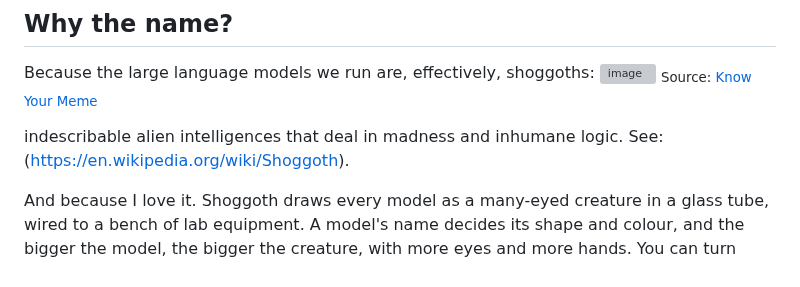
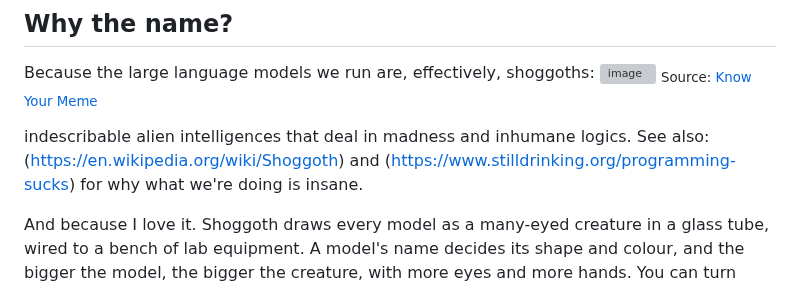
Before and after one commit to yudhanjaya/Shoggoth, a Markdown page: README.md, the part around the change. Drawn GitHub-style; grey boxes are pictures that could not be loaded.

Commit message:
Revise shoggoth description and add references
Updated the README to include additional references and clarify the description of shoggoths.

```diff
--- a/README.md
+++ b/README.md
@@ -29,7 +29,7 @@ Because the large language models we run are, effectively, shoggoths:
 <img width="1357" height="758" alt="image" src="https://github.com/user-attachments/assets/9d30246f-b926-4e1a-a035-3e43bfb1b242" />
 <sub>Source: [Know Your Meme](https://knowyourmeme.com/sensitive/memes/shoggoth-with-smiley-face-artificial-intelligence)</sub>
 
-indescribable alien intelligences that deal in madness and inhumane logic. See: (https://en.wikipedia.org/wiki/Shoggoth).
+indescribable alien intelligences that deal in madness and inhumane logics. See also: (https://en.wikipedia.org/wiki/Shoggoth) and (https://www.stilldrinking.org/programming-sucks) for why what we're doing is insane.
 
 And because I love it. Shoggoth draws every model as a many-eyed creature in a glass tube, wired to a bench of lab equipment. A model's name decides its shape and colour, and the bigger the model, the bigger the creature, with more eyes and more hands. You can turn them off.
 
```
